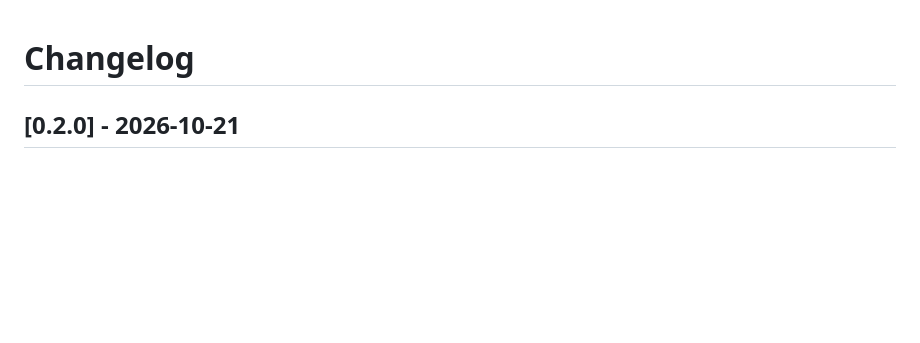
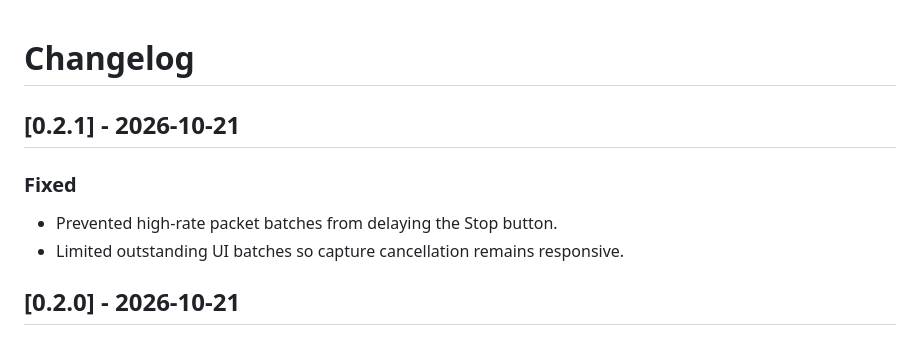
Before and after one commit to x3594501995-hash/NetObserver, a Markdown page: CHANGELOG.md, the part around the change. Drawn GitHub-style; blank space fills up the shorter version.

Commit message:
Fix capture stop responsiveness for v0.2.1

```diff
--- a/CHANGELOG.md
+++ b/CHANGELOG.md
@@ -1,4 +1,11 @@
 # Changelog
+
+## [0.2.1] - 2026-10-21
+
+### Fixed
+
+- Prevented high-rate packet batches from delaying the Stop button.
+- Limited outstanding UI batches so capture cancellation remains responsive.
 
 ## [0.2.0] - 2026-10-21
 
```
Also changed, not shown: README.md (+2 -2 lines), docs/netobserver-main.png, 5 other files.
